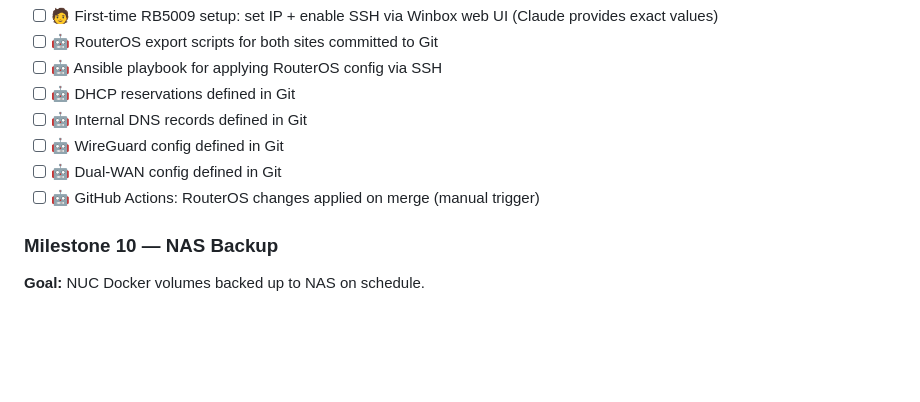
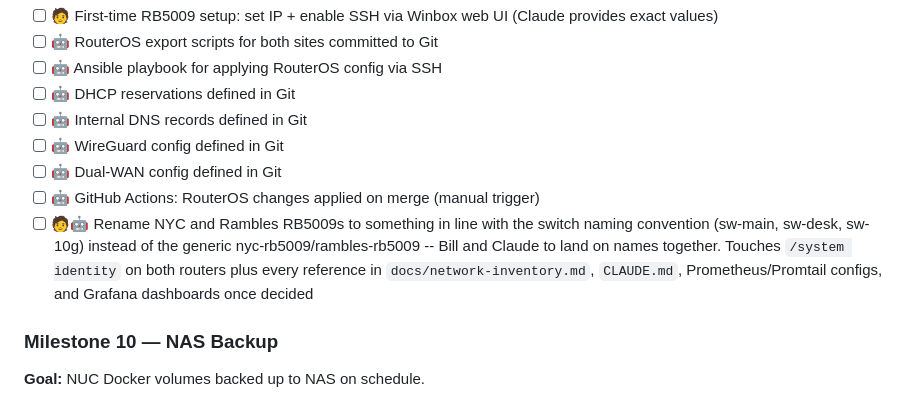
Before and after one commit to bcalaway/nyc_pa_aws_gitops, a Markdown page: docs/roadmap.md, the part around the change. GitHub-like rendering; blank space fills up the shorter version.

Commit message:
Add roadmap task: rename routers to match switch naming convention
nyc-rb5009/rambles-rb5009 stick out next to sw-main/sw-desk/sw-10g.
Tracking as a task, not deciding names yet.

Co-Authored-By: Claude Sonnet 5 <noreply@anthropic.com>

```diff
--- a/docs/roadmap.md
+++ b/docs/roadmap.md
@@ -130,6 +130,7 @@ Tasks:
 - [ ] 🤖 WireGuard config defined in Git
 - [ ] 🤖 Dual-WAN config defined in Git
 - [ ] 🤖 GitHub Actions: RouterOS changes applied on merge (manual trigger)
+- [ ] 🧑🤖 Rename NYC and Rambles RB5009s to something in line with the switch naming convention (sw-main, sw-desk, sw-10g) instead of the generic nyc-rb5009/rambles-rb5009 -- Bill and Claude to land on names together. Touches `/system identity` on both routers plus every reference in `docs/network-inventory.md`, `CLAUDE.md`, Prometheus/Promtail configs, and Grafana dashboards once decided
 
 ### Milestone 10 — NAS Backup
 **Goal:** NUC Docker volumes backed up to NAS on schedule.
```
